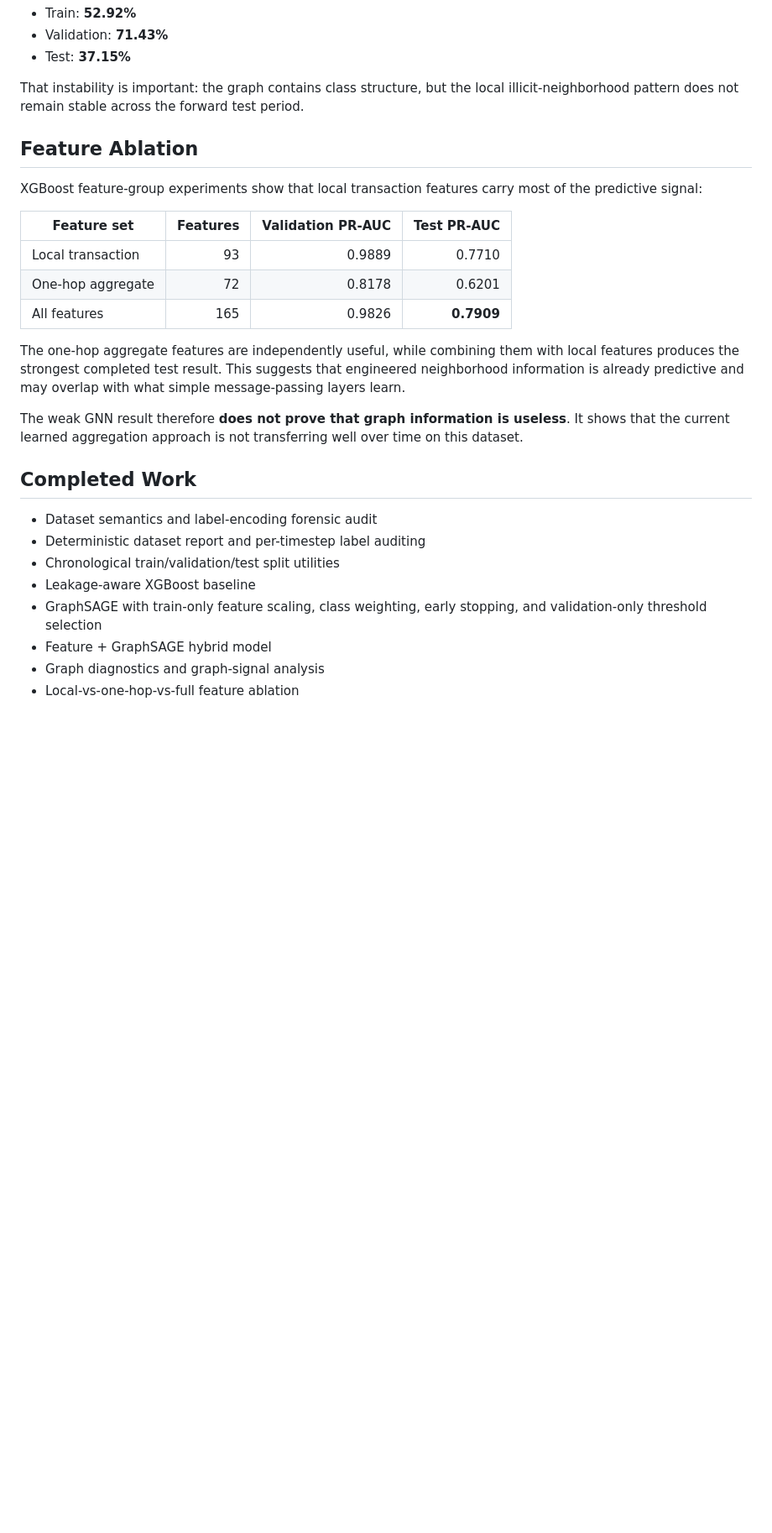
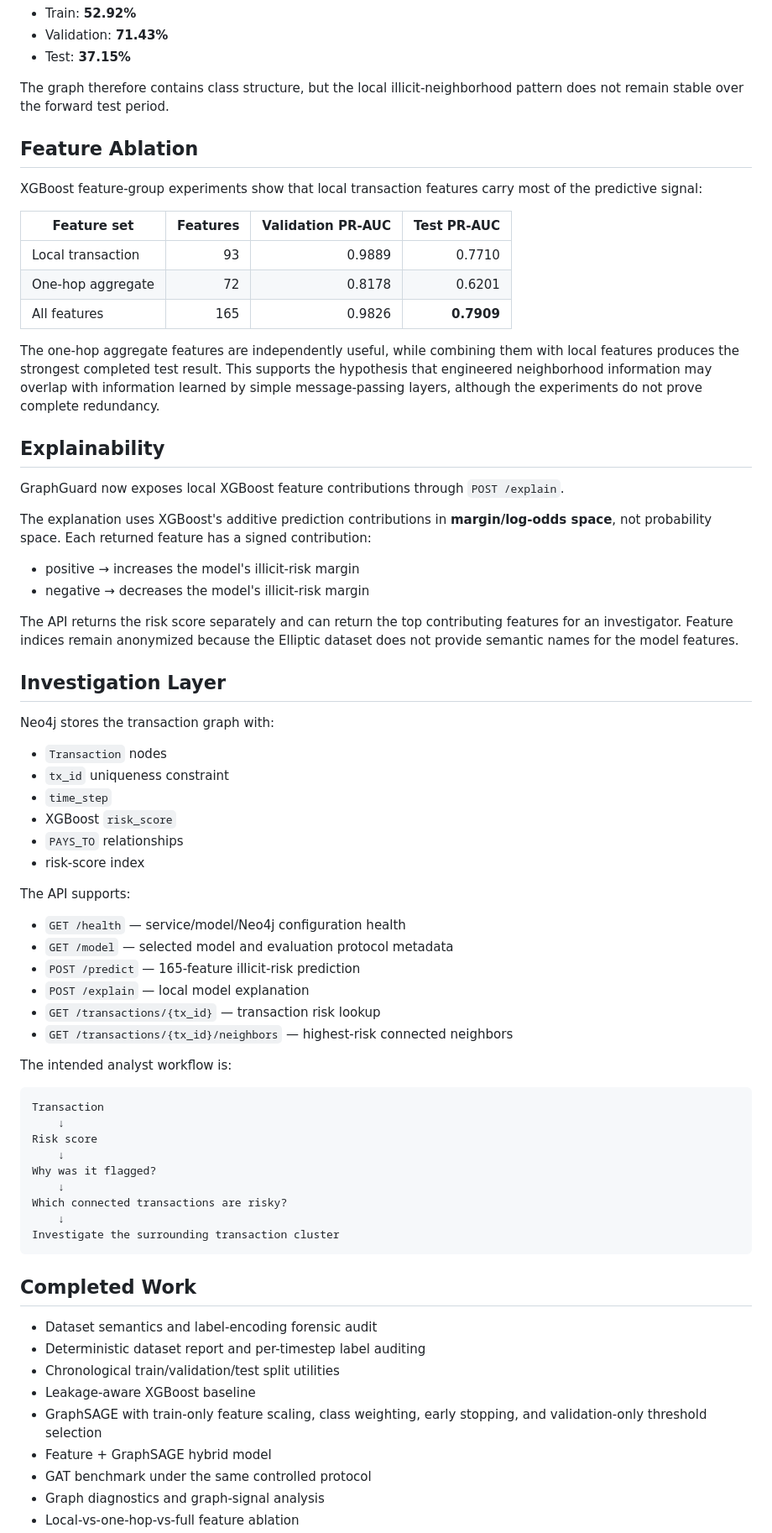
Before and after one commit to Tejeshwini89/GraphGuard, a Markdown page: README.md, the part around one of its changes. Shown at 84% size. Rendered like a GitHub page; blank space fills up the shorter version.

````diff
--- a/README.md
+++ b/README.md
@@ -98,7 +131,7 @@ Among labeled endpoints, **95.37%** of observed edges connect nodes with the sam
 - Validation: **71.43%**
 - Test: **37.15%**
 
-That instability is important: the graph contains class structure, but the local illicit-neighborhood pattern does not remain stable across the forward test period.
+The graph therefore contains class structure, but the local illicit-neighborhood pattern does not remain stable over the forward test period.
 
 ## Feature Ablation
 
@@ -110,9 +143,52 @@ XGBoost feature-group experiments show that local transaction features carry mos
 | One-hop aggregate | 72 | 0.8178 | 0.6201 |
 | All features | 165 | 0.9826 | **0.7909** |
 
-The one-hop aggregate features are independently useful, while combining them with local features produces the strongest completed test result. This suggests that engineered neighborhood information is already predictive and may overlap with what simple message-passing layers learn.
+The one-hop aggregate features are independently useful, while combining them with local features produces the strongest completed test result. This supports the hypothesis that engineered neighborhood information may overlap with information learned by simple message-passing layers, although the experiments do not prove complete redundancy.
 
-The weak GNN result therefore **does not prove that graph information is useless**. It shows that the current learned aggregation approach is not transferring well over time on this dataset.
+## Explainability
+
+GraphGuard now exposes local XGBoost feature contributions through `POST /explain`.
+
+The explanation uses XGBoost's additive prediction contributions in **margin/log-odds space**, not probability space. Each returned feature has a signed contribution:
+
+- positive → increases the model's illicit-risk margin
+- negative → decreases the model's illicit-risk margin
+
+The API returns the risk score separately and can return the top contributing features for an investigator. Feature indices remain anonymized because the Elliptic dataset does not provide semantic names for the model features.
+
+## Investigation Layer
+
+Neo4j stores the transaction graph with:
+
+- `Transaction` nodes
+- `tx_id` uniqueness constraint
+- `time_step`
+- XGBoost `risk_score`
+- `PAYS_TO` relationships
+- risk-score index
+
+The API supports:
+
+- `GET /health` — service/model/Neo4j configuration health
+- `GET /model` — selected model and evaluation protocol metadata
+- `POST /predict` — 165-feature illicit-risk prediction
+- `POST /explain` — local model explanation
+- `GET /transactions/{tx_id}` — transaction risk lookup
+- `GET /transactions/{tx_id}/neighbors` — highest-risk connected neighbors
+
+The intended analyst workflow is:
+
+```text
+Transaction
+    ↓
+Risk score
+    ↓
+Why was it flagged?
+    ↓
+Which connected transactions are risky?
+    ↓
+Investigate the surrounding transaction cluster
+```
 
 ## Completed Work
 
@@ -122,5 +198,6 @@ The weak GNN result therefore **does not prove that graph information is useless
 - Leakage-aware XGBoost baseline
 - GraphSAGE with train-only feature scaling, class weighting, early stopping, and validation-only threshold selection
 - Feature + GraphSAGE hybrid model
+- GAT benchmark under the same controlled protocol
 - Graph diagnostics and graph-signal analysis
 - Local-vs-one-hop-vs-full feature ablation
````
Also changed, not shown: other parts of README.md (+86 -41 lines).
